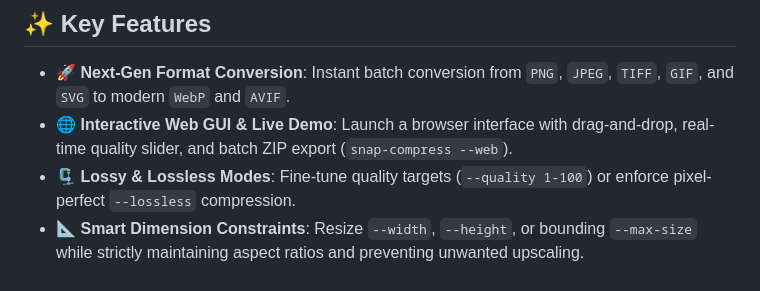
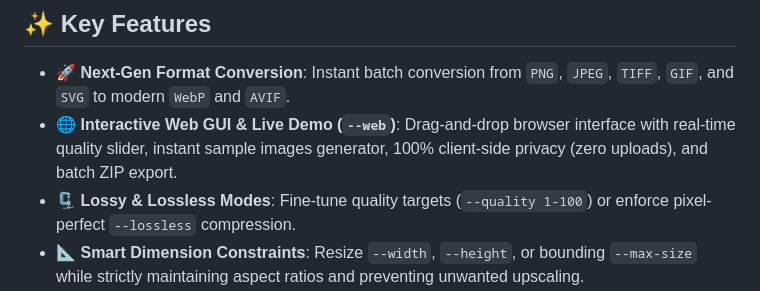
Before and after one commit to mahdyarmonfared/snap-compress, a Markdown page: README.md, the part around the change. GitHub-like rendering.

Commit message:
docs(readme): detail client-side zero-upload privacy and sample generator

```diff
--- a/README.md
+++ b/README.md
@@ -14,7 +14,7 @@ Large, unoptimized images slow down page loads, kill Google Core Web Vitals (LCP
 ## ✨ Key Features
 
 - 🚀 **Next-Gen Format Conversion**: Instant batch conversion from `PNG`, `JPEG`, `TIFF`, `GIF`, and `SVG` to modern `WebP` and `AVIF`.
-- 🌐 **Interactive Web GUI & Live Demo**: Launch a browser interface with drag-and-drop, real-time quality slider, and batch ZIP export (`snap-compress --web`).
+- 🌐 **Interactive Web GUI & Live Demo (`--web`)**: Drag-and-drop browser interface with real-time quality slider, instant sample images generator, 100% client-side privacy (zero uploads), and batch ZIP export.
 - 🗜️ **Lossy & Lossless Modes**: Fine-tune quality targets (`--quality 1-100`) or enforce pixel-perfect `--lossless` compression.
 - 📐 **Smart Dimension Constraints**: Resize `--width`, `--height`, or bounding `--max-size` while strictly maintaining aspect ratios and preventing unwanted upscaling.
 - 📂 **Recursive Directory Discovery**: Traverses deep asset trees while automatically skipping `node_modules`, build artifacts, and hidden directories.
```
